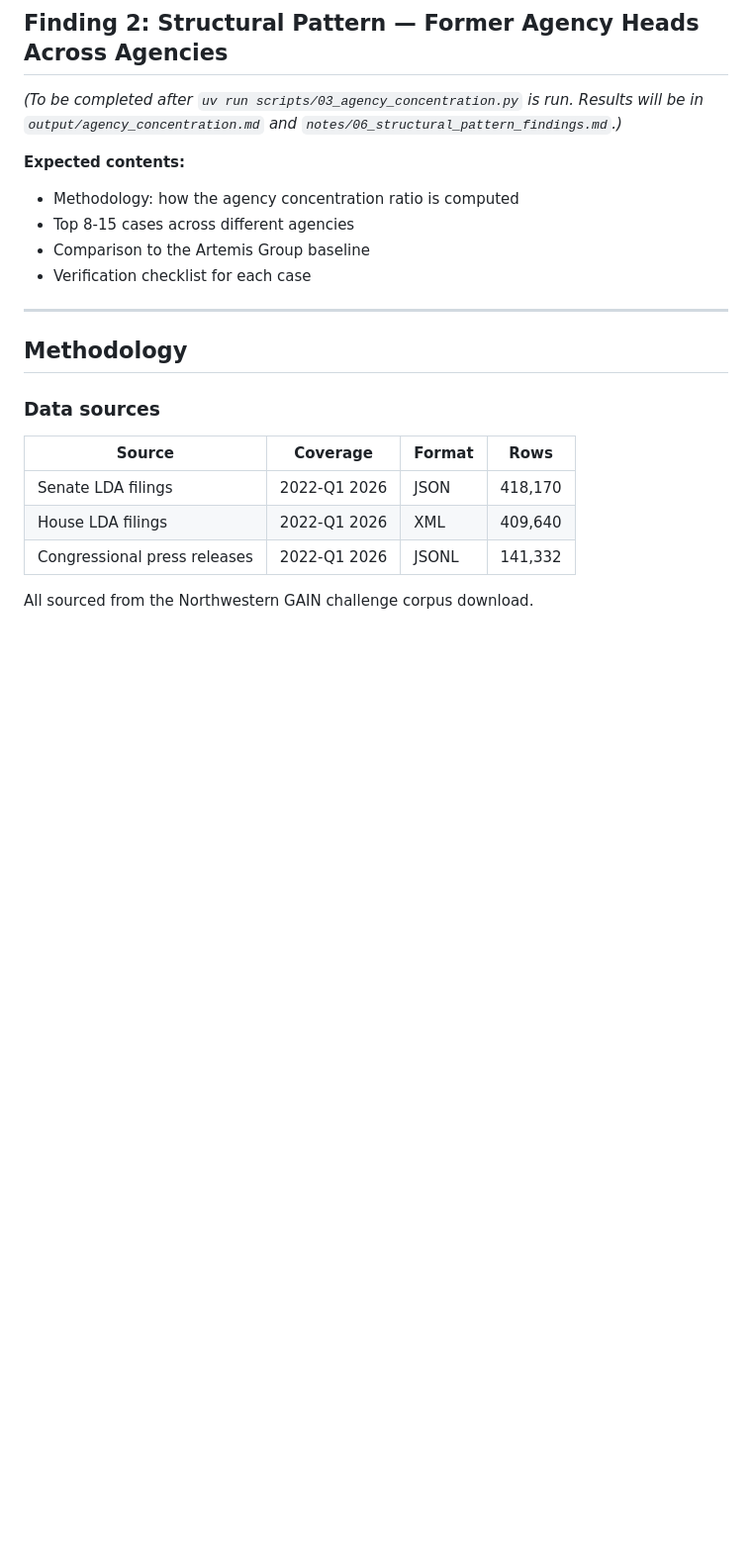
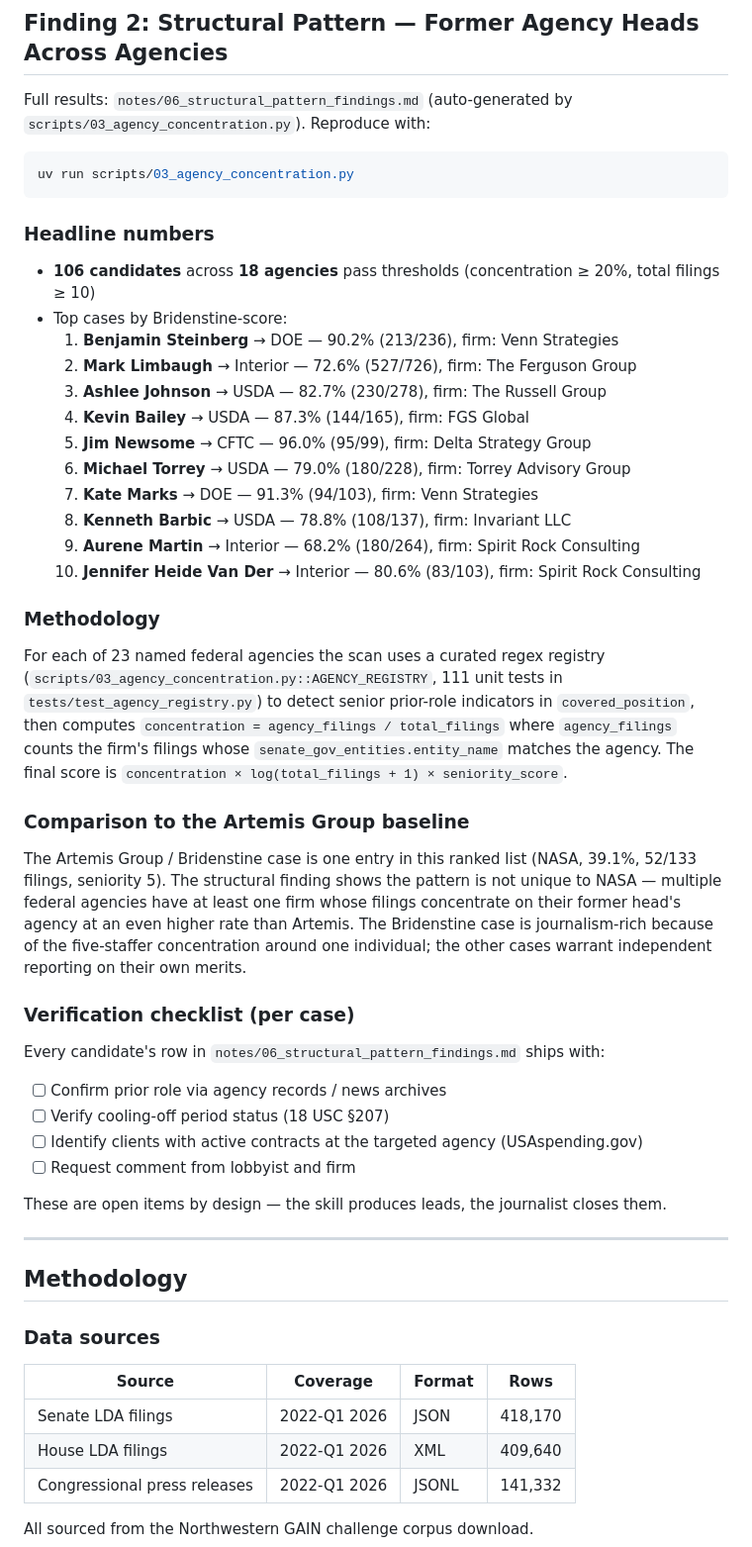
Before and after one commit to MokshitSurana/northwestern-challenge, a Markdown page: findings/findings_report.md, the part around one of its changes. Shown at 99% size. Rendered like a GitHub page; blank space fills up the shorter version.

Commit message:
findings: add Track 2 headline numbers and trace index

````diff
--- a/findings/findings_report.md
+++ b/findings/findings_report.md
@@ -60,15 +67,59 @@ See `notes/05_finding_bridenstine.md §2.5` for item-by-item verification status
 
 ## Finding 2: Structural Pattern — Former Agency Heads Across Agencies
 
-*(To be completed after `uv run scripts/03_agency_concentration.py` is run.
-Results will be in `output/agency_concentration.md` and
-`notes/06_structural_pattern_findings.md`.)*
+Full results: `notes/06_structural_pattern_findings.md` (auto-generated by
+`scripts/03_agency_concentration.py`). Reproduce with:
 
-**Expected contents:**
-- Methodology: how the agency concentration ratio is computed
-- Top 8-15 cases across different agencies
-- Comparison to the Artemis Group baseline
-- Verification checklist for each case
+```bash
+uv run scripts/03_agency_concentration.py
+```
+
+### Headline numbers
+
+- **106 candidates** across **18 agencies** pass thresholds
+  (concentration ≥ 20%, total filings ≥ 10)
+- Top cases by Bridenstine-score:
+  1. **Benjamin Steinberg** → DOE — 90.2% (213/236), firm: Venn Strategies
+  2. **Mark Limbaugh** → Interior — 72.6% (527/726), firm: The Ferguson Group
+  3. **Ashlee Johnson** → USDA — 82.7% (230/278), firm: The Russell Group
+  4. **Kevin Bailey** → USDA — 87.3% (144/165), firm: FGS Global
+  5. **Jim Newsome** → CFTC — 96.0% (95/99), firm: Delta Strategy Group
+  6. **Michael Torrey** → USDA — 79.0% (180/228), firm: Torrey Advisory Group
+  7. **Kate Marks** → DOE — 91.3% (94/103), firm: Venn Strategies
+  8. **Kenneth Barbic** → USDA — 78.8% (108/137), firm: Invariant LLC
+  9. **Aurene Martin** → Interior — 68.2% (180/264), firm: Spirit Rock Consulting
+  10. **Jennifer Heide Van Der** → Interior — 80.6% (83/103), firm: Spirit Rock Consulting
+
+### Methodology
+
+For each of 23 named federal agencies the scan uses a curated regex registry
+(`scripts/03_agency_concentration.py::AGENCY_REGISTRY`, 111 unit tests in
+`tests/test_agency_registry.py`) to detect senior prior-role indicators in
+`covered_position`, then computes `concentration = agency_filings / total_filings`
+where `agency_filings` counts the firm's filings whose
+`senate_gov_entities.entity_name` matches the agency. The final score is
+`concentration × log(total_filings + 1) × seniority_score`.
+
+### Comparison to the Artemis Group baseline
+
+The Artemis Group / Bridenstine case is one entry in this ranked list
+(NASA, 39.1%, 52/133 filings, seniority 5). The structural finding shows the
+pattern is not unique to NASA — multiple federal agencies have at least one
+firm whose filings concentrate on their former head's agency at an even higher
+rate than Artemis. The Bridenstine case is journalism-rich because of the
+five-staffer concentration around one individual; the other cases warrant
+independent reporting on their own merits.
+
+### Verification checklist (per case)
+
+Every candidate's row in `notes/06_structural_pattern_findings.md` ships with:
+
+- [ ] Confirm prior role via agency records / news archives
+- [ ] Verify cooling-off period status (18 USC §207)
+- [ ] Identify clients with active contracts at the targeted agency (USAspending.gov)
+- [ ] Request comment from lobbyist and firm
+
+These are open items by design — the skill produces leads, the journalist closes them.
 
 ---
 
````
Also changed, not shown: other parts of findings/findings_report.md (+21 -10 lines).
